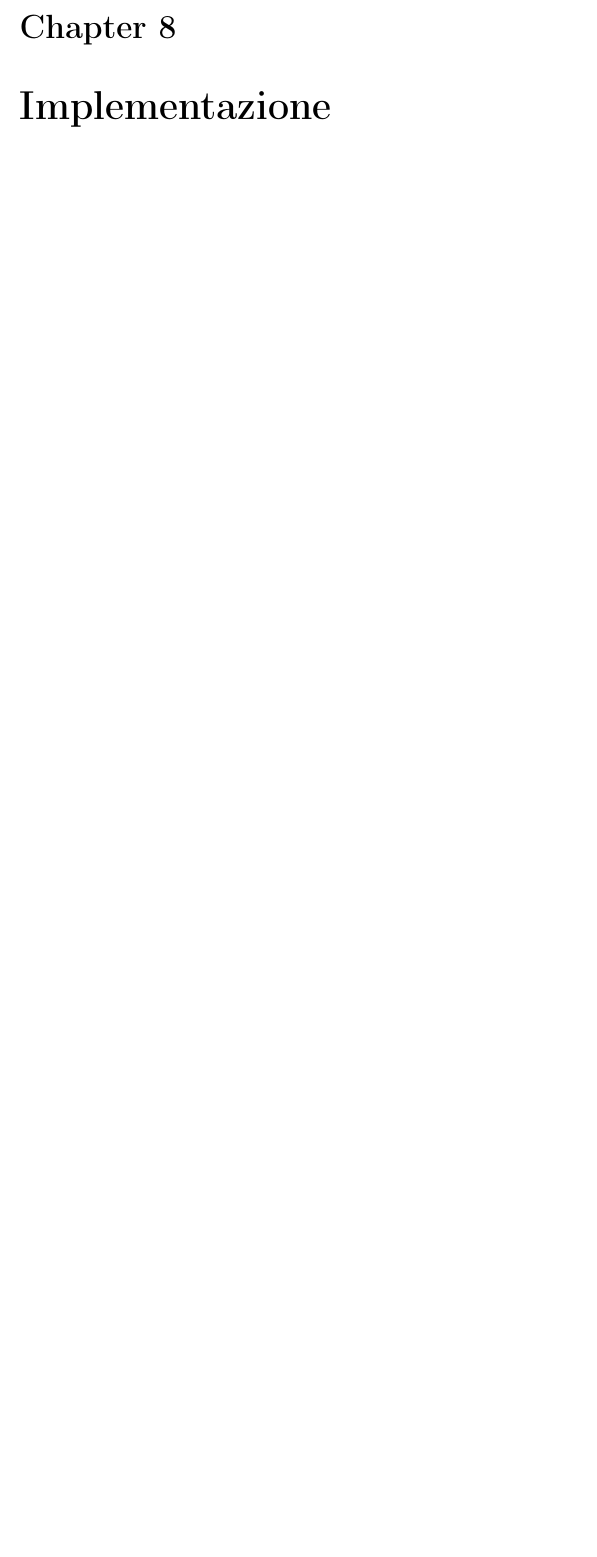
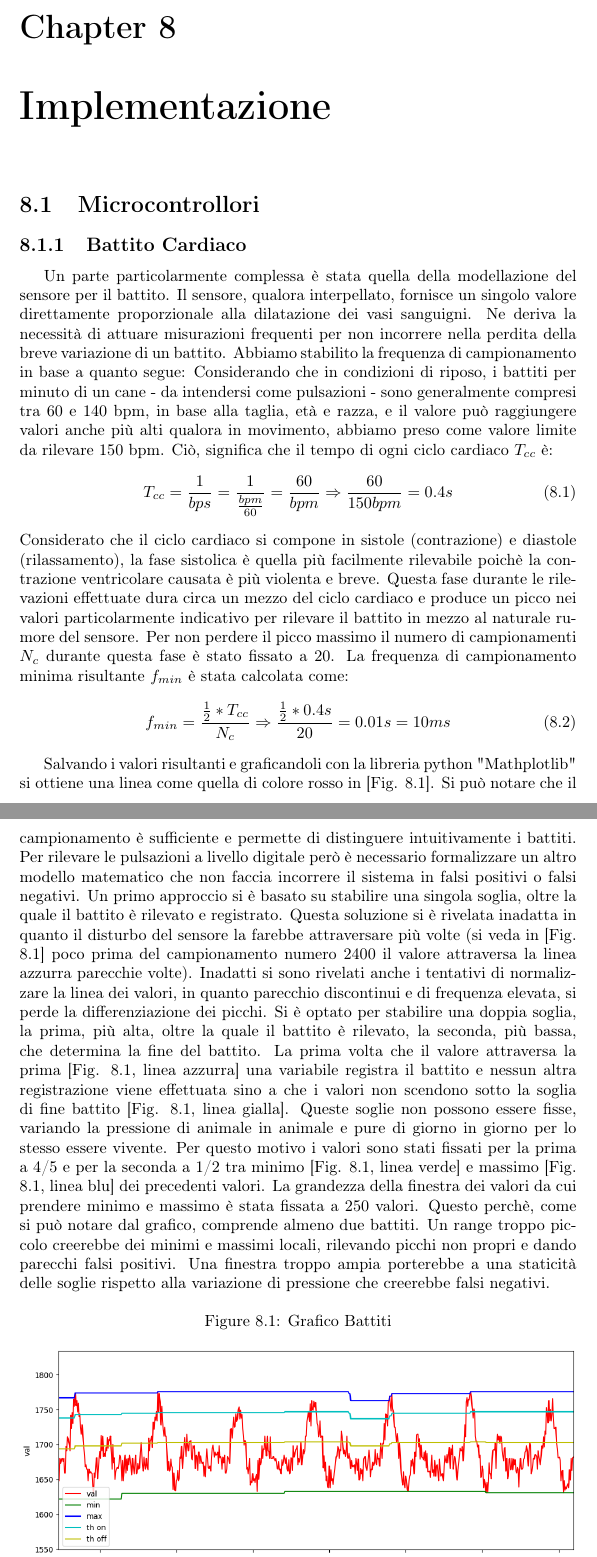
Before and after one commit to SmartDogHouse/Report, a LaTeX document (main.tex, which reads Tex/Implementation.tex): part of page 44 of 49 before the commit and two parts of pages 44 and 45 of 51 after it, the two joined at a grey line, cut so that both start at the same text, the shorter picture padded with empty space. Compiled offline with pdfLaTeX.

Commit message:
implementazione battito cardiaco

```diff
--- a/Tex/Implementation.tex
+++ b/Tex/Implementation.tex
@@ -1,3 +1,21 @@
 % -*- root: ../main.tex -*-
 \chapter{Implementazione}
+\section{Microcontrollori}
+\subsection{Battito Cardiaco}
+Un parte particolarmente complessa è stata quella della modellazione del sensore per il battito. Il sensore, qualora interpellato, fornisce un singolo valore direttamente proporzionale alla dilatazione dei vasi sanguigni. Ne deriva la necessità di attuare misurazioni frequenti per non incorrere nella perdita della breve variazione di un battito. Abbiamo stabilito la frequenza di campionamento in base a quanto segue:
+Considerando che in condizioni di riposo, i battiti per minuto di un cane - da intendersi come pulsazioni - sono generalmente compresi tra 60 e 140 bpm, in base alla taglia, età e razza, e il valore può raggiungere valori anche più alti qualora in movimento, abbiamo preso come valore limite da rilevare 150 bpm. Ciò, significa che il tempo di ogni ciclo cardiaco $T_{cc}$ è:
+\begin{equation}
+T_{cc} = \frac{1}{bps} = \frac{1}{\frac{bpm}{60}}= \frac{60}{bpm} \Rightarrow \frac{60}{150 bpm} = 0.4s
+\end{equation}
+Considerato che il ciclo cardiaco si compone in sistole (contrazione) e diastole (rilassamento), la fase sistolica è quella più facilmente rilevabile poichè la contrazione ventricolare causata è più violenta e breve. Questa fase durante le rilevazioni effettuate dura circa un mezzo del ciclo cardiaco e produce un picco nei valori particolarmente indicativo per rilevare il battito in mezzo al naturale rumore del sensore. Per non perdere il picco massimo il numero di campionamenti $N_{c}$ durante questa fase è stato fissato a 20. La frequenza di campionamento minima risultante $f_{min}$ è stata calcolata come:
+\begin{equation}
+f_{min} = \frac{ \frac{1}{2} *  T_{cc} }{N_{c}} \Rightarrow  \frac{ \frac{1}{2} *  0.4s }{20} = 0.01s = 10 ms
+\end{equation}
 
+Salvando i valori risultanti e graficandoli con la libreria python "Mathplotlib" si ottiene una linea come quella di colore rosso in [Fig. \ref{fig:Heartbeat}]. Si può notare che il campionamento è sufficiente e permette di distinguere intuitivamente i battiti.
+Per rilevare le pulsazioni a livello digitale però è necessario formalizzare un altro modello matematico che non faccia incorrere il sistema in falsi positivi o falsi negativi. Un primo approccio si è basato su stabilire una singola soglia, oltre la quale il battito è rilevato e registrato. Questa soluzione si è rivelata inadatta in quanto il disturbo del sensore la farebbe attraversare più volte (si veda in [Fig. \ref{fig:Heartbeat}] poco prima del campionamento numero 2400 il valore attraversa la linea azzurra parecchie volte). Inadatti si sono rivelati anche i tentativi di normalizzare la linea dei valori, in quanto parecchio discontinui e di frequenza elevata, si perde la differenziazione dei picchi. Si è optato per stabilire una doppia soglia, la prima, più alta, oltre la quale il battito è rilevato, la seconda, più bassa, che determina la fine del battito. La prima volta che il valore attraversa la prima [Fig. \ref{fig:Heartbeat}, linea azzurra] una variabile registra il battito e nessun altra registrazione viene effettuata sino a che i valori non scendono sotto la soglia di fine battito [Fig. \ref{fig:Heartbeat}, linea gialla].
+Queste soglie non possono essere fisse, variando la pressione di animale in animale e pure di giorno in giorno per lo stesso essere vivente. Per questo motivo i valori sono stati fissati per la prima a 4/5 e per la seconda a 1/2 tra minimo [Fig. \ref{fig:Heartbeat}, linea verde] e massimo [Fig. \ref{fig:Heartbeat}, linea blu] dei precedenti valori. La grandezza della finestra dei valori da cui prendere minimo  e massimo è stata fissata a 250 valori. Questo perchè, come si può notare dal grafico, comprende almeno due battiti. Un range troppo piccolo creerebbe dei minimi e massimi locali, rilevando picchi non propri e dando parecchi falsi positivi. Una finestra troppo ampia porterebbe a una staticità delle soglie rispetto alla variazione di pressione che creerebbe falsi negativi.
+
+    %GRAFICO BATTITO
+    \begin{figure}[H]
+        \caption{Grafico Battiti}
--- a/main.tex
+++ b/main.tex
@@ -103,8 +103,16 @@ coltitle=black,center title}}
 %\graphicspath{{Images/}{DrawIo/}}
 \newcommand{\emailaddr}[1]{\href{mailto:#1}{\texttt{#1}}}
 
+
+\def\SmartCity{0} % 1=True(SmartCity version), 0=False(Full version)
+
 \title{\LARGE
-    Smart DogHouse
+\ifthenelse{\SmartCity=1}{
+\hrulefill \\
+    RELAZIONE DI PROGETTO  \\ DI \\ “SMART CITY E TECNOLOGIE MOBILI” \\
+\hrulefill \\
+}
+Smart DogHouse
 }
 
 \author{
```
Also changed, not shown: Images/heartbeatGraph.png (added), Tex/Implementation.tex (10 more changed lines).
